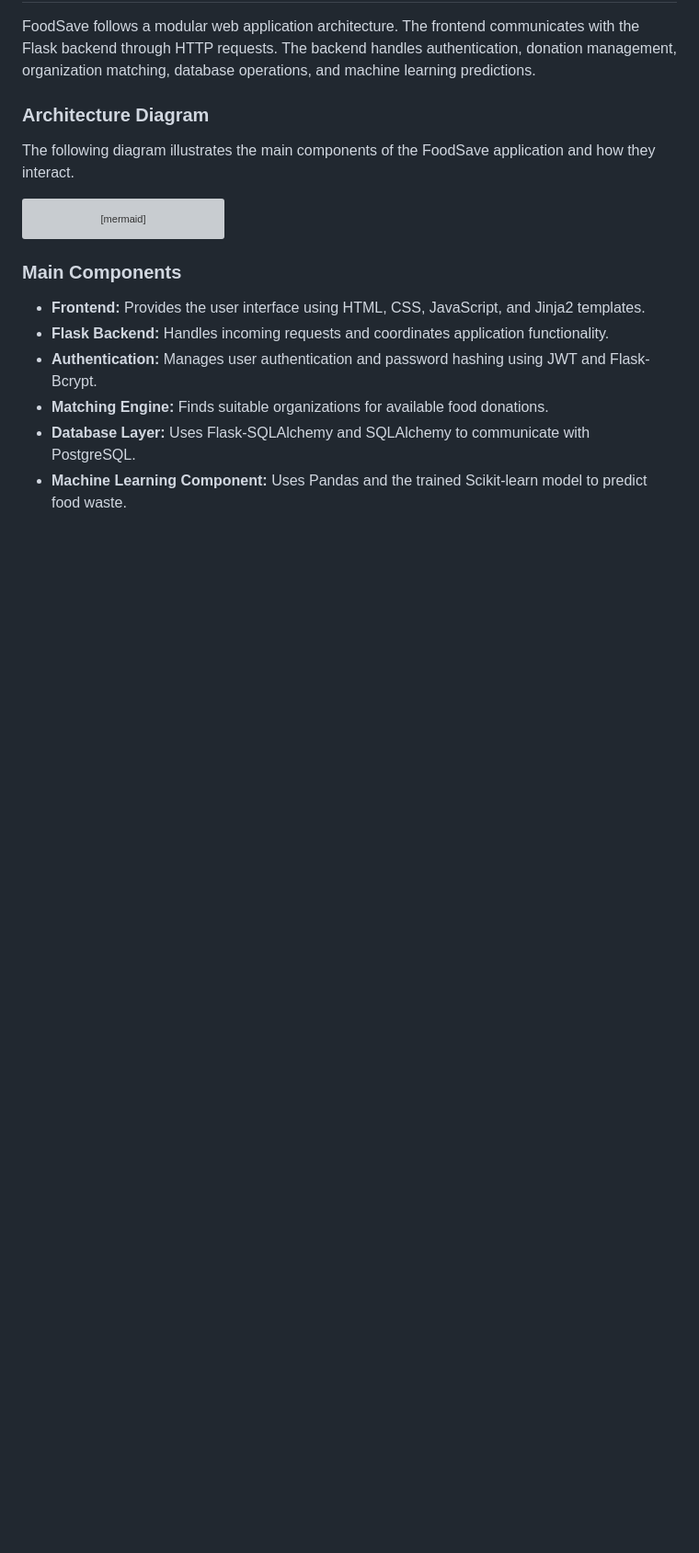
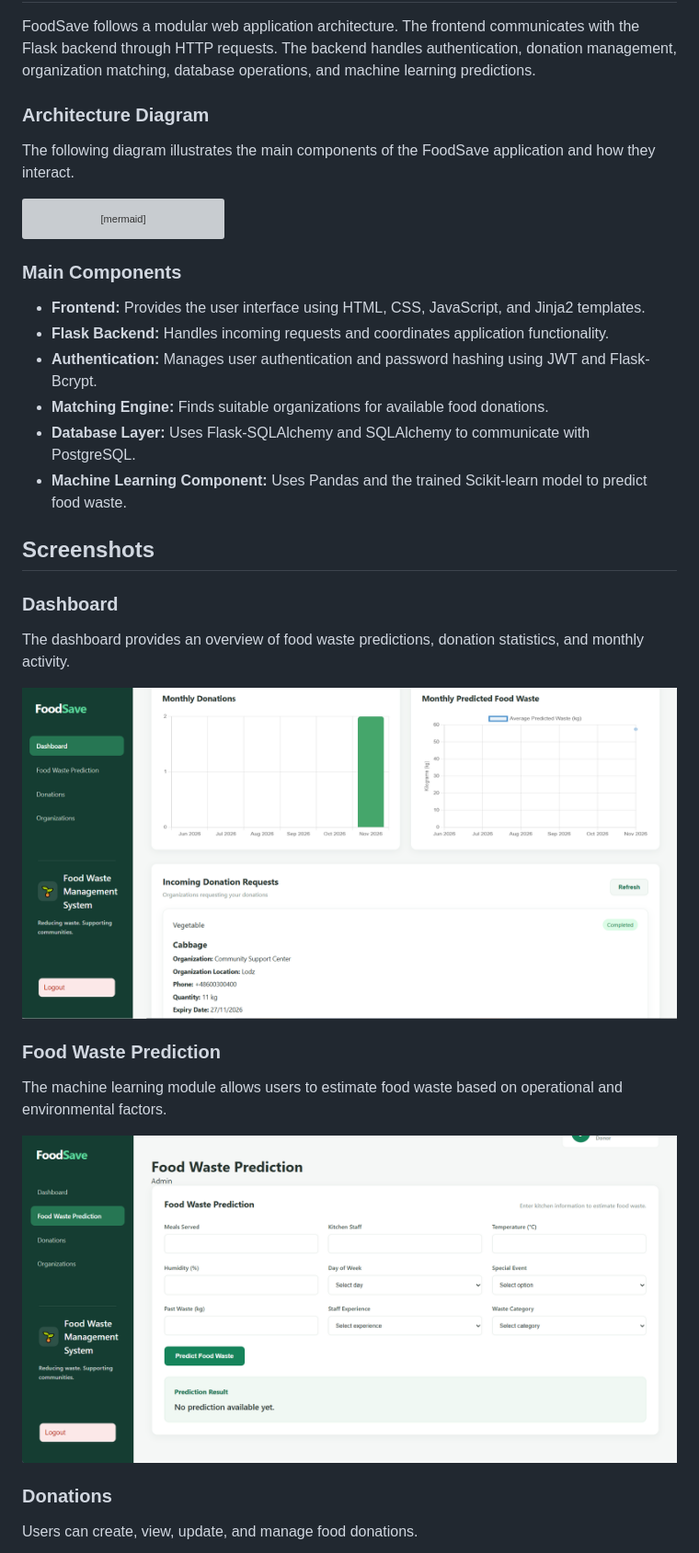
Before and after one commit to cavid-isgender/FoodSave, a Markdown page: README.md, the part around one of its changes. Shown at 92% size. Rendered like a GitHub page; pictures changed too: docs/screenshots/dashboard.png (added), docs/screenshots/predictions.png (added); blank space fills up the shorter version; grey boxes are pictures that could not be loaded.

```diff
--- a/README.md
+++ b/README.md
@@ -353,3 +353,19 @@ flowchart TB
 - **Machine Learning Component:** Uses Pandas and the trained Scikit-learn model to predict food waste.
 
 
+
+## Screenshots
+
+### Dashboard
+The dashboard provides an overview of food waste predictions, donation statistics, and monthly activity.
+
+![FoodSave Dashboard](docs/screenshots/dashboard.png)
+
+### Food Waste Prediction
+The machine learning module allows users to estimate food waste based on operational and environmental factors.
+
+![Food Waste Prediction](docs/screenshots/predictions.png)
+
+### Donations
+Users can create, view, update, and manage food donations.
+
```
Also changed, not shown: other parts of README.md (+13 -0 lines), docs/screenshots/donations.png (added), docs/screenshots/login.png (added), docs/screenshots/organizations.png (added).
